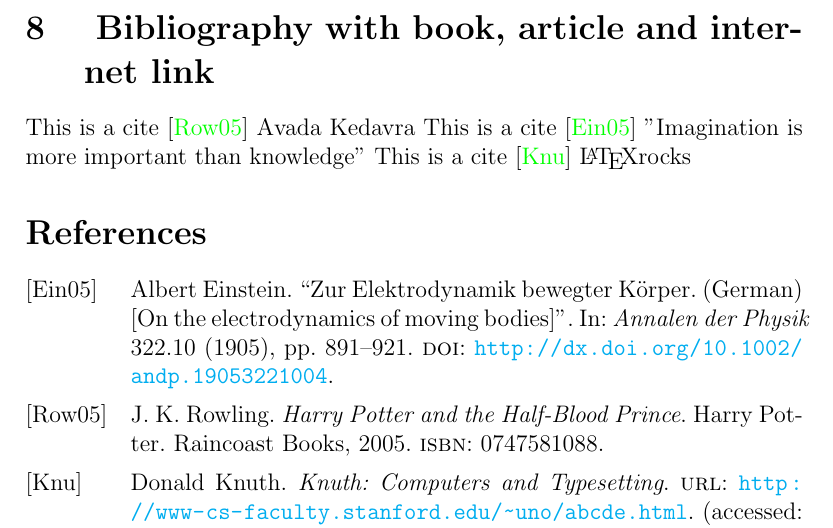
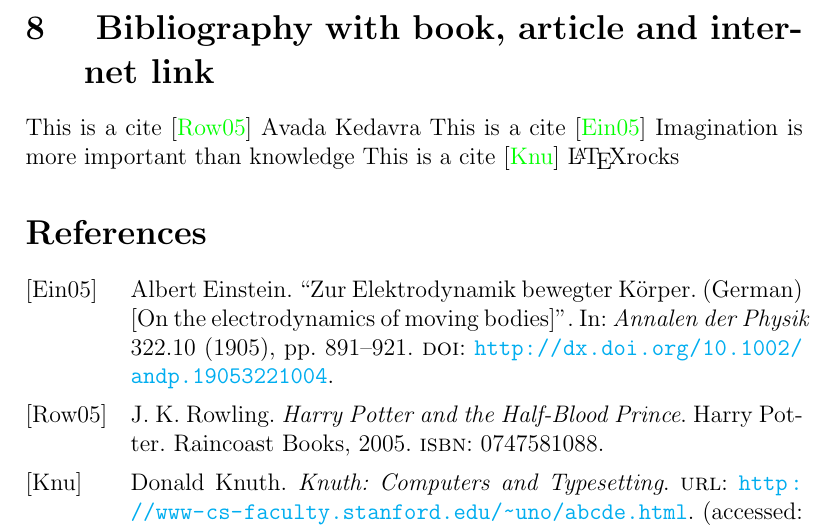
Before and after one commit to Magmose/UFO-Assignment-2-, a LaTeX document (Task2/main.tex, which reads Task2/Sections/Bibliography.tex): part of page 14 of 15, cut so that both start at the same text. Compiled offline with pdfLaTeX.

Commit message:
Update Bibliography.tex

```diff
--- a/Task2/Sections/Bibliography.tex
+++ b/Task2/Sections/Bibliography.tex
@@ -1,5 +1,5 @@
 \section{ Bibliography with book, article and internet link}
 This is a cite \cite{harry} Avada Kedavra
-This is a cite \cite{einstein} "Imagination is more important than knowledge"
+This is a cite \cite{einstein} Imagination is more important than knowledge
 This is a cite \cite{knuthwebsite} \LaTeX rocks
 \printbibliography
```
